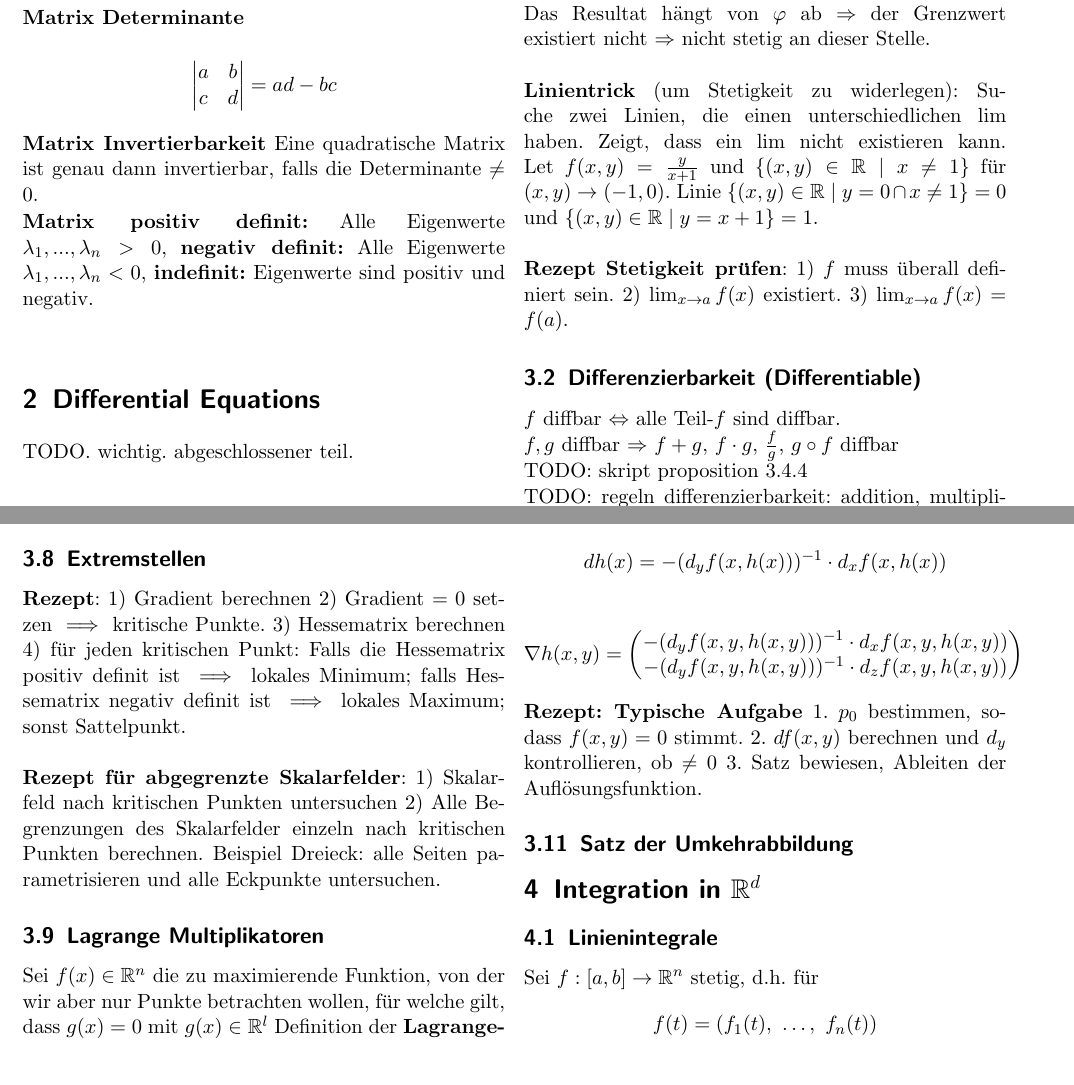
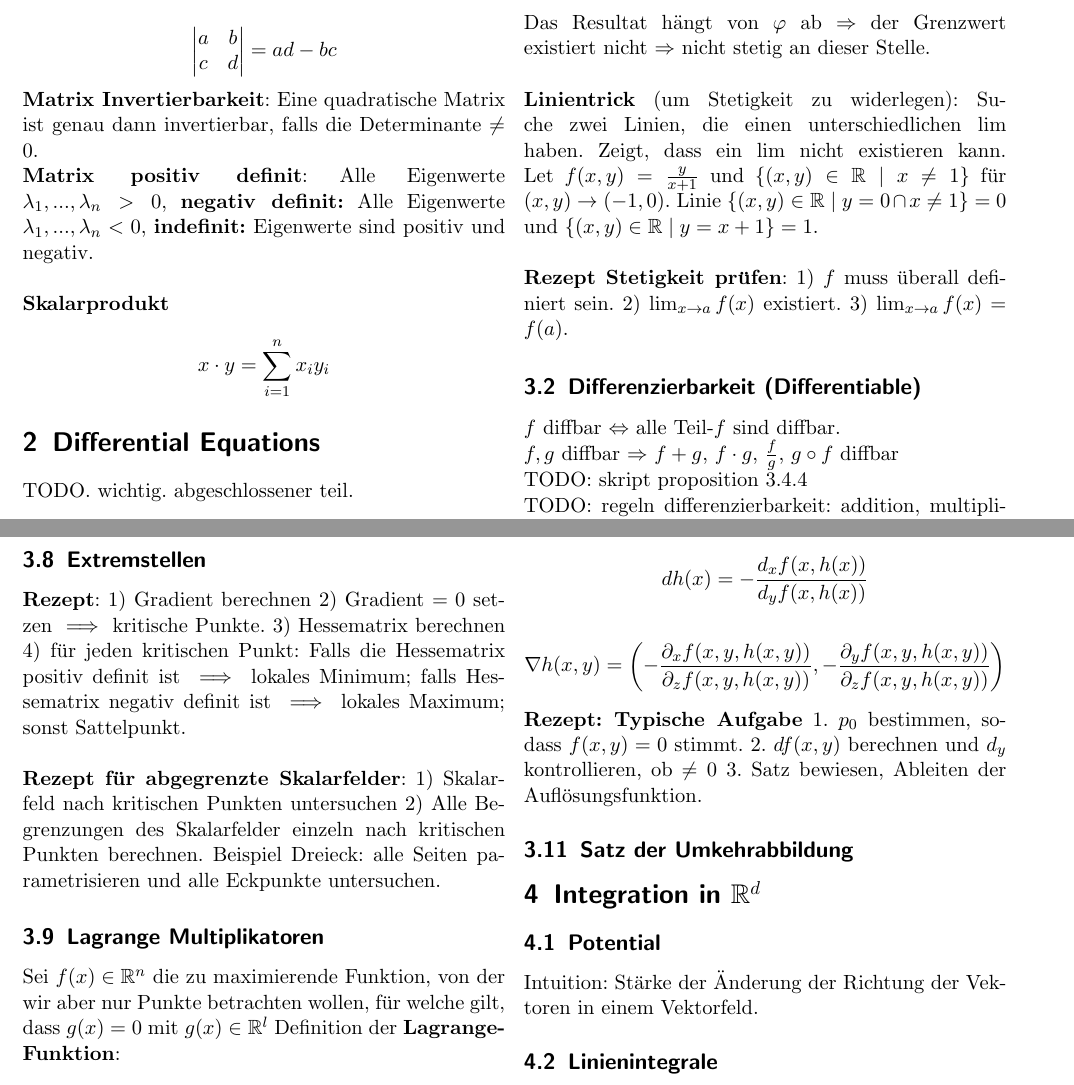
Before and after one commit to mmathys/analysis-ii-summary, a LaTeX document (twocolumn.tex, which reads content/0_general.tex, content/3_integration_in_rd.tex): two parts of pages 1 and 3 of 4, joined at a grey line, cut so that both start at the same text. Compiled offline with pdfLaTeX.

Commit message:
fixes #12

```diff
--- a/content/0_general.tex
+++ b/content/0_general.tex
@@ -17,6 +17,8 @@
     \end{vmatrix} = ad-bc
 \]
 
-\textbf{Matrix Invertierbarkeit} Eine quadratische Matrix ist genau dann invertierbar, falls die Determinante $\neq 0$.
+\textbf{Matrix Invertierbarkeit}: Eine quadratische Matrix ist genau dann invertierbar, falls die Determinante $\neq 0$.
 
-\textbf{Matrix positiv definit:} Alle Eigenwerte $\lambda_1, ..., \lambda_n > 0$, \textbf{negativ definit:} Alle Eigenwerte $\lambda_1, ..., \lambda_n < 0$, \textbf{indefinit:} Eigenwerte sind positiv und negativ.\\
+\textbf{Matrix positiv definit}: Alle Eigenwerte $\lambda_1, ..., \lambda_n > 0$, \textbf{negativ definit:} Alle Eigenwerte $\lambda_1, ..., \lambda_n < 0$, \textbf{indefinit:} Eigenwerte sind positiv und negativ.\\
+
+\textbf{Skalarprodukt} \[ x \cdot y = \sum_{i=1}^n x_i y_i \]
--- a/content/3_integration_in_rd.tex
+++ b/content/3_integration_in_rd.tex
@@ -1,5 +1,11 @@
 \section{Integration in $\mathbb{R}^d$}
+
+\subsection{Potential}
+
+Intuition: Stärke der Änderung der Richtung der Vektoren in einem Vektorfeld.
+
 \subsection{Linienintegrale}
+
 Sei $f: [a, b] \rightarrow \mathbb{R}^{n}$ stetig, d.h. für
 \[ f(t) = (f_1(t), ~ \ldots, ~ f_n(t)) \]
 jedes $f_i$ stetig, dann ist
```
Also changed, not shown: content/2_differential_calculus.tex (+6 -6 lines).
